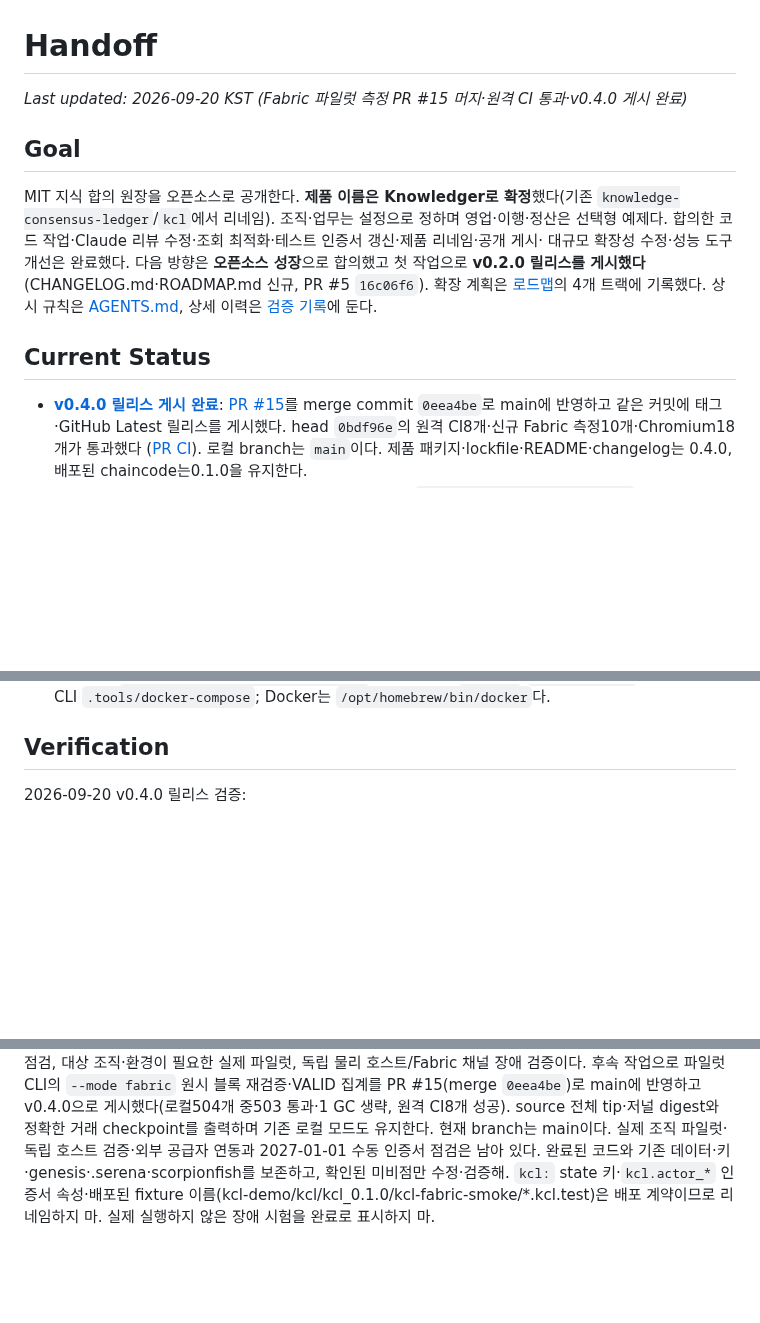
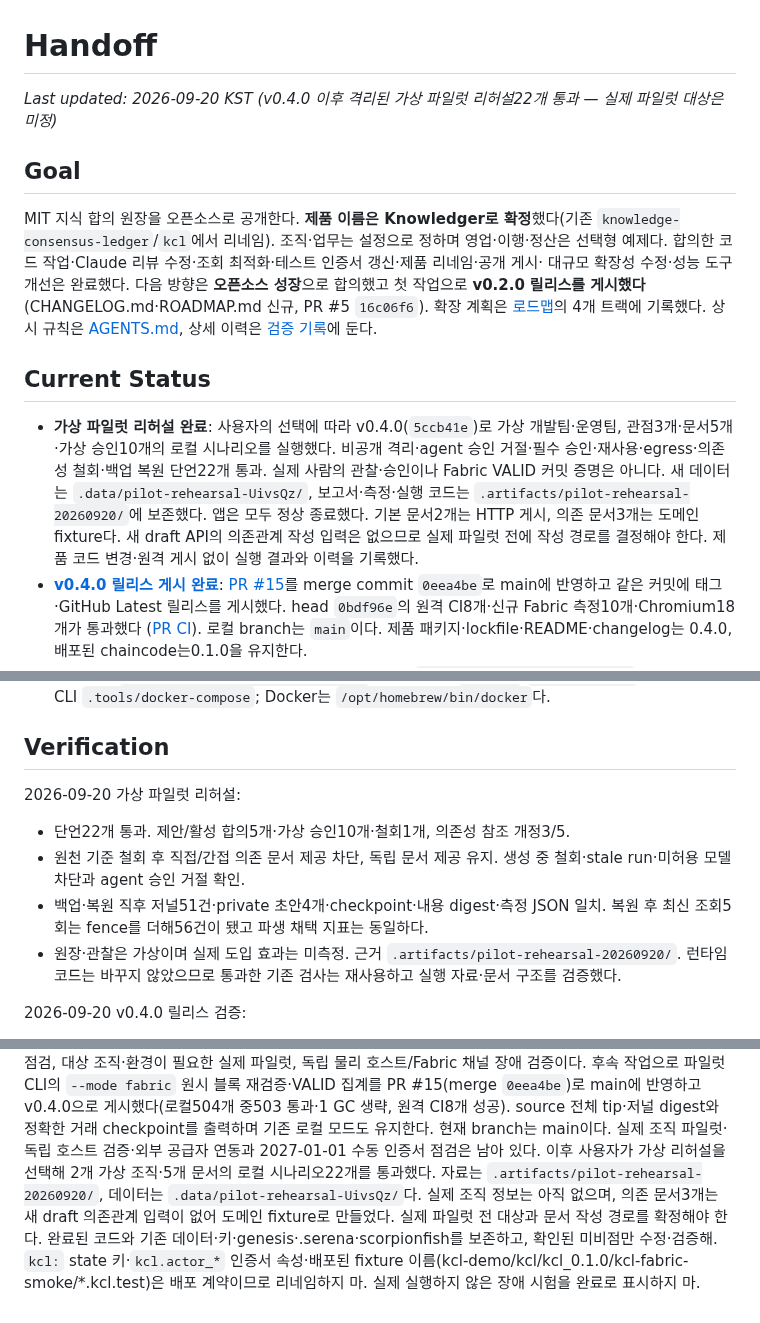
Before and after one commit to ictechgy/knowledger, a Markdown page: HANDOFF.md, 3 parts joined by grey strips. Rendered like a GitHub page; blank space fills up the shorter version.

Commit message:
docs: record isolated fictional pilot rehearsal

```diff
--- a/HANDOFF.md
+++ b/HANDOFF.md
@@ -1,6 +1,6 @@
 # Handoff
 
-_Last updated: 2026-09-20 KST (Fabric 파일럿 측정 PR #15 머지·원격 CI 통과·v0.4.0 게시 완료)_
+_Last updated: 2026-09-20 KST (v0.4.0 이후 격리된 가상 파일럿 리허설22개 통과 — 실제 파일럿 대상은 미정)_
 
 ## Goal
 
@@ -14,6 +14,15 @@ MIT 지식 합의 원장을 오픈소스로 공개한다. **제품 이름은 Kno
 
 ## Current Status
 
+- **가상 파일럿 리허설 완료**: 사용자의 선택에 따라 v0.4.0(`5ccb41e`)로
+  가상 개발팀·운영팀, 관점3개·문서5개·가상 승인10개의 로컬 시나리오를 실행했다.
+  비공개 격리·agent 승인 거절·필수 승인·재사용·egress·의존성 철회·백업 복원
+  단언22개 통과. 실제 사람의 관찰·승인이나 Fabric VALID 커밋 증명은 아니다.
+  새 데이터는 `.data/pilot-rehearsal-UivsQz/`, 보고서·측정·실행 코드는
+  `.artifacts/pilot-rehearsal-20260920/`에 보존했다. 앱은 모두 정상 종료했다.
+  기본 문서2개는 HTTP 게시, 의존 문서3개는 도메인 fixture다. 새 draft API의
+  의존관계 작성 입력은 없으므로 실제 파일럿 전에 작성 경로를 결정해야 한다.
+  제품 코드 변경·원격 게시 없이 실행 결과와 이력을 기록했다.
 - **[v0.4.0 릴리스 게시 완료](https://github.com/ictechgy/knowledger/releases/tag/v0.4.0)**:
   [PR #15](https://github.com/ictechgy/knowledger/pull/15)를 merge commit `0eea4be`로
   main에 반영하고 같은 커밋에 태그·GitHub Latest 릴리스를 게시했다. head `0bdf96e`의
@@ -158,6 +167,16 @@ MIT 지식 합의 원장을 오픈소스로 공개한다. **제품 이름은 Kno
   Compose CLI `.tools/docker-compose`; Docker는 `/opt/homebrew/bin/docker`다.
 
 ## Verification
+
+2026-09-20 가상 파일럿 리허설:
+
+- 단언22개 통과. 제안/활성 합의5개·가상 승인10개·철회1개, 의존성 참조 개정3/5.
+- 원천 기준 철회 후 직접/간접 의존 문서 제공 차단, 독립 문서 제공 유지.
+  생성 중 철회·stale run·미허용 모델 차단과 agent 승인 거절 확인.
+- 백업·복원 직후 저널51건·private 초안4개·checkpoint·내용 digest·측정 JSON 일치.
+  복원 후 최신 조회5회는 fence를 더해56건이 됐고 파생 채택 지표는 동일하다.
+- 원장·관찰은 가상이며 실제 도입 효과는 미측정. 근거 `.artifacts/pilot-rehearsal-20260920/`.
+  런타임 코드는 바꾸지 않았으므로 통과한 기존 검사는 재사용하고 실행 자료·문서 구조를 검증했다.
 
 2026-09-20 v0.4.0 릴리스 검증:
 
@@ -437,6 +458,10 @@ main에 머지됐다. 이후 B8 대형 캐시 LRU·Fabric 쓰기 delta 커밋과
 source 전체 tip·저널 digest와 정확한 거래 checkpoint를 출력하며 기존 로컬 모드도
 유지한다. 현재 branch는 main이다. 실제 조직 파일럿·독립 호스트 검증·외부 공급자
 연동과 2027-01-01 수동 인증서 점검은 남아 있다.
+이후 사용자가 가상 리허설을 선택해 2개 가상 조직·5개 문서의 로컬 시나리오22개를
+통과했다. 자료는 `.artifacts/pilot-rehearsal-20260920/`, 데이터는 `.data/pilot-rehearsal-UivsQz/`다.
+실제 조직 정보는 아직 없으며, 의존 문서3개는 새 draft 의존관계 입력이 없어 도메인
+fixture로 만들었다. 실제 파일럿 전 대상과 문서 작성 경로를 확정해야 한다.
 완료된 코드와 기존 데이터·키·genesis·.serena·scorpionfish를 보존하고, 확인된 미비점만 수정·검증해.
 `kcl:` state 키·`kcl.actor_*` 인증서 속성·배포된 fixture 이름(kcl-demo/kcl/kcl_0.1.0/kcl-fabric-smoke/*.kcl.test)은 배포 계약이므로 리네임하지 마.
 실제 실행하지 않은 장애 시험을 완료로 표시하지 마.
```
Also changed, not shown: other parts of HANDOFF.md (+2 -0 lines), docs/VALIDATION.md (+32 -0 lines).
